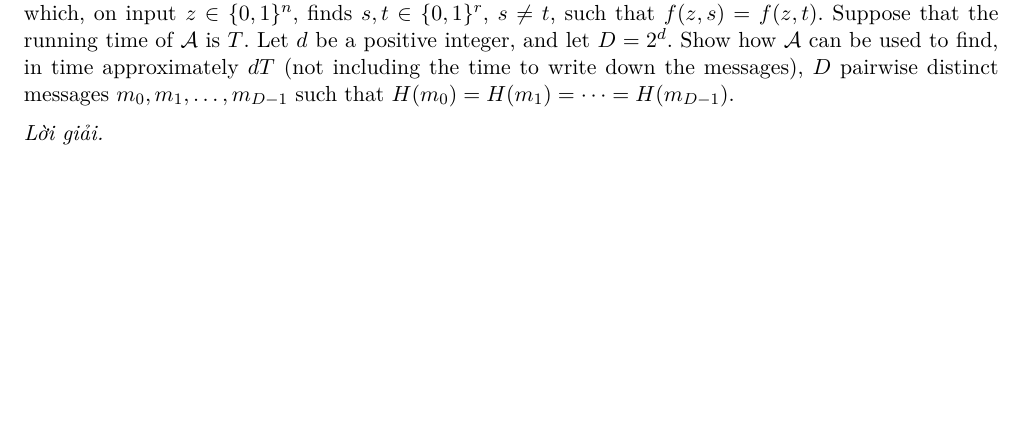
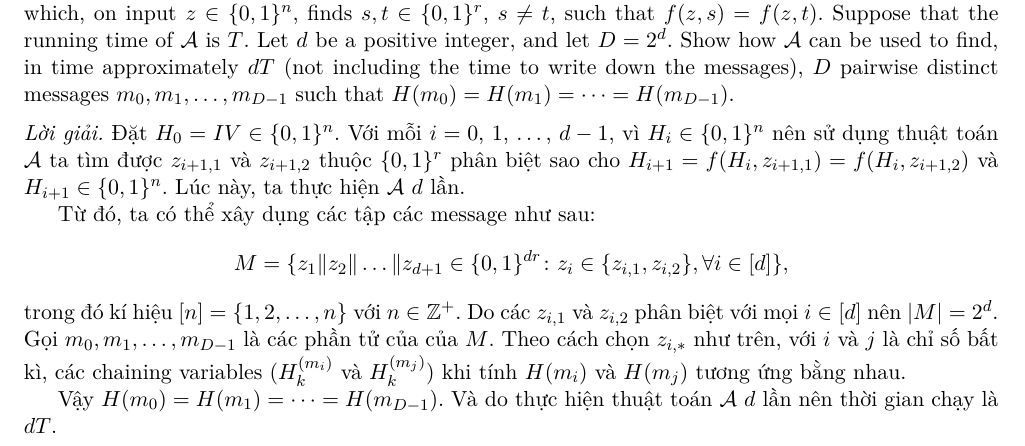
Before and after one commit to kanumi-2005/hcmus-applied-cryptography, a LaTeX document (lab2/main.tex, which reads lab2/problem3.tex): part of page 3 of 4, cut so that both start at the same text, the shorter picture padded with empty space. Compiled offline with XeLaTeX.

Commit message:
feat(lab2): add solution to `problem3.tex`

```diff
--- a/lab2/problem3.tex
+++ b/lab2/problem3.tex
@@ -12,4 +12,18 @@ $H(m_0)=H(m_1)=\cdots=H(m_{D-1})$.
 \end{problem}
 
 \begin{loigiai}
+  Đặt $H_0 = IV \in \{0, 1\}^n$. Với mỗi $i = 0$,~$1$, $\ldots\,$,~$d-1$, vì $H_i \in \{0, 1\}^n$ nên sử dụng thuật toán
+  $\mathcal{A}$ ta tìm được $z_{i + 1, 1}$ và $z_{i + 1, 2}$ thuộc $\{0, 1\}^r$ phân biệt sao cho $H_{i + 1} = f(H_i,
+  z_{i+1, 1}) = f(H_i, z_{i + 1, 2})$ và $H_{i + 1} \in \{0, 1\}^n$. Lúc này, ta thực hiện $\mathcal{A}$ $d$ lần.
+
+  Từ đó, ta có thể xây dụng các tập các message như sau: \begin{equation*}
+    M = \{ z_1\Vert z_2\Vert \dotso\Vert z_{d+1} \in \{0, 1\}^{dr}\colon z_i \in \{z_{i, 1}, z_{i, 2}\}, \forall i
+    \in [d]\},
+  \end{equation*}trong đó kí hiệu $[n] = \{1, 2, \dotsc, n\}$ với $n \in \mathbb{Z}^+$. Do các $z_{i, 1}$ và $z_{i, 2}$
+  phân biệt với mọi $i \in [d]$ nên $\lvert M \rvert = 2^{d}$. Gọi $m_0, m_1, \dotsc, m_{D-1}$ là các phần tử của của
+  $M$. Theo cách chọn $z_{i, \ast}$ như trên, với $i$ và $j$ là chỉ số bất kì, các chaining variables ($H^{(m_i)}_k$ và
+  $H^{(m_j)}_k$) khi tính $H(m_i)$ và $H(m_j)$ tương ứng bằng nhau.
+
+  Vậy $H(m_0) = H(m_1) = \dotsb = H(m_{D - 1})$. Và do thực hiện thuật toán $\mathcal{A}$ $d$ lần nên thời gian chạy là
+  $dT$.
 \end{loigiai}
```
